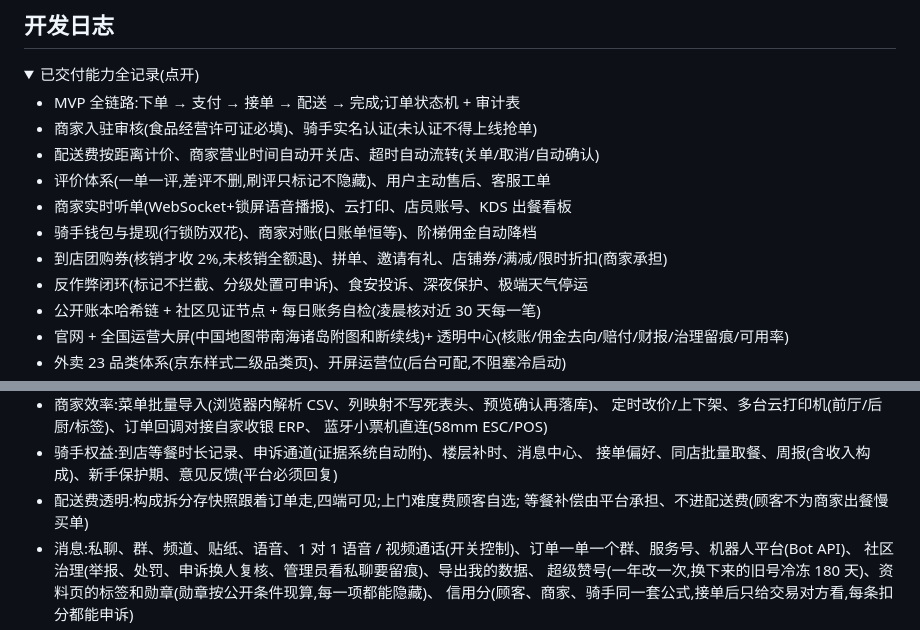
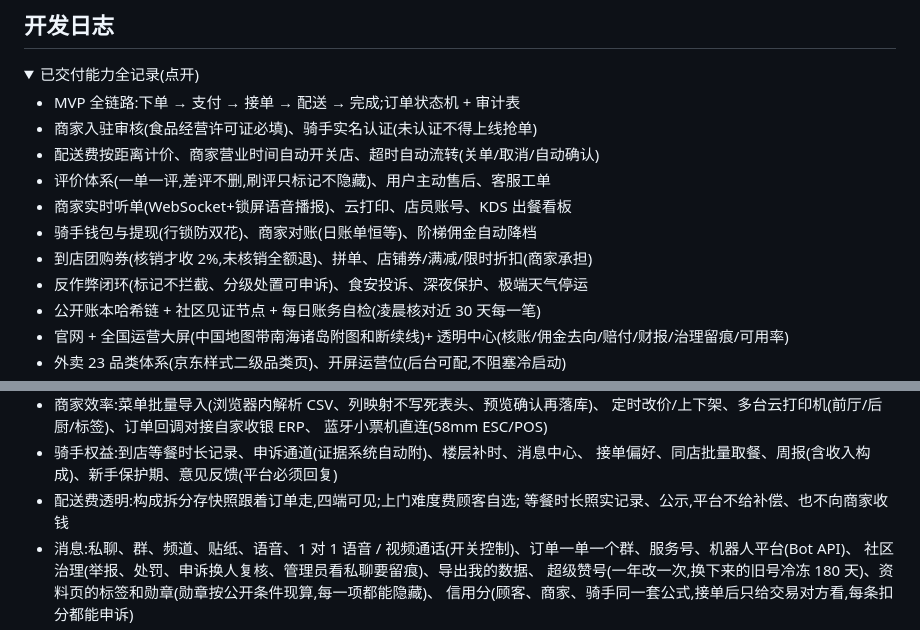
Before and after one commit to hanpaopao66/chaojizan, a Markdown page: README.md, 2 parts joined by grey strips. Drawn GitHub-style; folded sections open.

```diff
--- a/README.md
+++ b/README.md
@@ -374,7 +375,7 @@ CI 对每个 PR 跑同样的三件事(服务端 e2e 起真 PostGIS/Redis/MinIO,
 - 评价体系(一单一评,差评不删,刷评只标记不隐藏)、用户主动售后、客服工单
 - 商家实时听单(WebSocket+锁屏语音播报)、云打印、店员账号、KDS 出餐看板
 - 骑手钱包与提现(行锁防双花)、商家对账(日账单恒等)、阶梯佣金自动降档
-- 到店团购券(核销才收 2%,未核销全额退)、拼单、邀请有礼、店铺券/满减/限时折扣(商家承担)
+- 到店团购券(核销才收 2%,未核销全额退)、拼单、店铺券/满减/限时折扣(商家承担)
 - 反作弊闭环(标记不拦截、分级处置可申诉)、食安投诉、深夜保护、极端天气停运
 - 公开账本哈希链 + 社区见证节点 + 每日账务自检(凌晨核对近 30 天每一笔)
 - 官网 + 全国运营大屏(中国地图带南海诸岛附图和断续线)+ 透明中心(核账/佣金去向/赔付/财报/治理留痕/可用率)
@@ -390,7 +391,7 @@ CI 对每个 PR 跑同样的三件事(服务端 e2e 起真 PostGIS/Redis/MinIO,
 - 骑手权益:到店等餐时长记录、申诉通道(证据系统自动附)、楼层补时、消息中心、
   接单偏好、同店批量取餐、周报(含收入构成)、新手保护期、意见反馈(平台必须回复)
 - 配送费透明:构成拆分存快照跟着订单走,四端可见;上门难度费顾客自选;
-  等餐补偿由平台承担、不进配送费(顾客不为商家出餐慢买单)
+  等餐时长照实记录、公示,平台不给补偿、也不向商家收钱
 - 消息:私聊、群、频道、贴纸、语音、1 对 1 语音 / 视频通话(开关控制)、订单一单一个群、服务号、机器人平台(Bot API)、
   社区治理(举报、处罚、申诉换人复核、管理员看私聊要留痕)、导出我的数据、
   超级赞号(一年改一次,换下来的旧号冷冻 180 天)、资料页的标签和勋章(勋章按公开条件现算,每一项都能隐藏)、
```
Also changed, not shown: other parts of README.md (+5 -4 lines).
